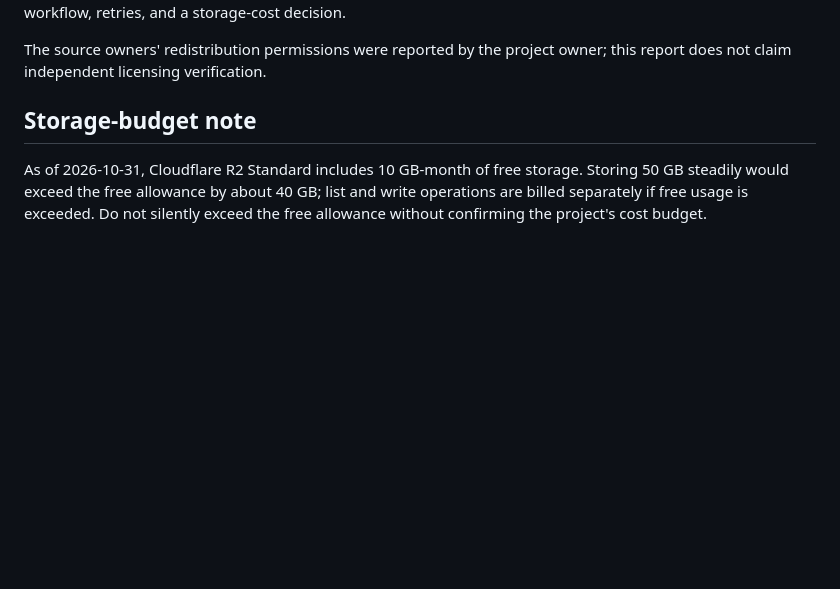
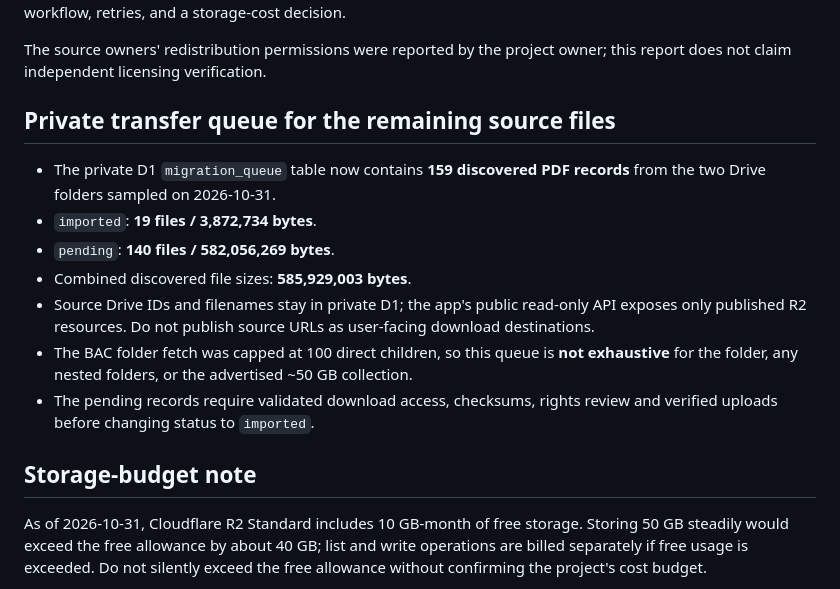
Before and after one commit to mauriresults/mauri-study-app, a Markdown page: docs/LIBRARY_AND_SIZE_2026-10-31.md, the part around the change. Drawn GitHub-style; blank space fills up the shorter version.

Commit message:
docs: record private queue of 140 staged educational PDFs after verified imports

```diff
--- a/docs/LIBRARY_AND_SIZE_2026-10-31.md
+++ b/docs/LIBRARY_AND_SIZE_2026-10-31.md
@@ -17,6 +17,17 @@ This report covers only the **independent** Mauri student resources. The MauriRe
 The previously suggested **50 GB library has NOT been transferred**. Large scale ingestion will require authenticated streaming access to its actual files, source-by-source permission documentation, an import batch workflow, retries, and a storage-cost decision.
 
 The source owners' redistribution permissions were reported by the project owner; this report does not claim independent licensing verification.
+
+
+## Private transfer queue for the remaining source files
+
+- The private D1 `migration_queue` table now contains **159 discovered PDF records** from the two Drive folders sampled on 2026-10-31.
+- `imported`: **19 files / 3,872,734 bytes**.
+- `pending`: **140 files / 582,056,269 bytes**.
+- Combined discovered file sizes: **585,929,003 bytes**.
+- Source Drive IDs and filenames stay in private D1; the app's public read-only API exposes only published R2 resources. Do not publish source URLs as user-facing download destinations.
+- The BAC folder fetch was capped at 100 direct children, so this queue is **not exhaustive** for the folder, any nested folders, or the advertised ~50 GB collection.
+- The pending records require validated download access, checksums, rights review and verified uploads before changing status to `imported`.
 
 ## Storage-budget note
 
```
